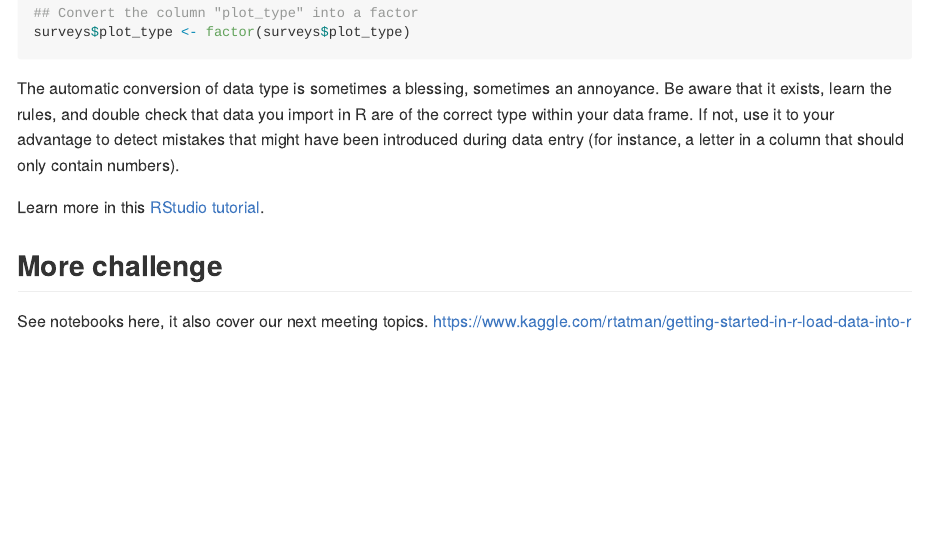
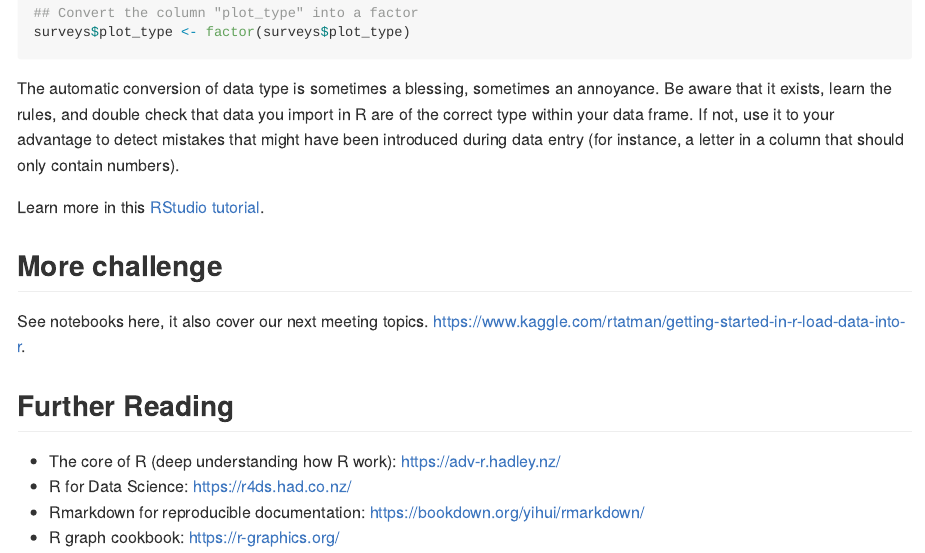
Before and after one commit to erawijantari/RPyId, an R Markdown document (Notes/20191130_RPyID2nd/2nd_FunctionalProgram.Rmd): the page in a window 1100 px wide, from 3000 px down. Rendered offline with R 4.5, knitr and Pandoc, with nearby package versions; some code elsewhere in the file could not run offline; long lines of code are wrapped.

Commit message:
Add further reading

```diff
--- a/Notes/20191130_RPyID2nd/2nd_FunctionalProgram.Rmd
+++ b/Notes/20191130_RPyID2nd/2nd_FunctionalProgram.Rmd
@@ -383,4 +383,11 @@ Learn more in this [RStudio tutorial](https://support.rstudio.com/hc/en-us/artic
 
 ## More challenge
 See notebooks here, it also cover our next meeting topics.
-<https://www.kaggle.com/rtatman/getting-started-in-r-load-data-into-r>
+<https://www.kaggle.com/rtatman/getting-started-in-r-load-data-into-r>.
+
+## Further Reading
+
+* The core of R (deep understanding how R work): <https://adv-r.hadley.nz/>
+* R for Data Science: <https://r4ds.had.co.nz/>
+* Rmarkdown for reproducible documentation: <https://bookdown.org/yihui/rmarkdown/>
+* R graph cookbook: <https://r-graphics.org/>
```
Also changed, not shown: Notes/20191130_RPyID2nd/2nd_FunctionalProgram.md.
